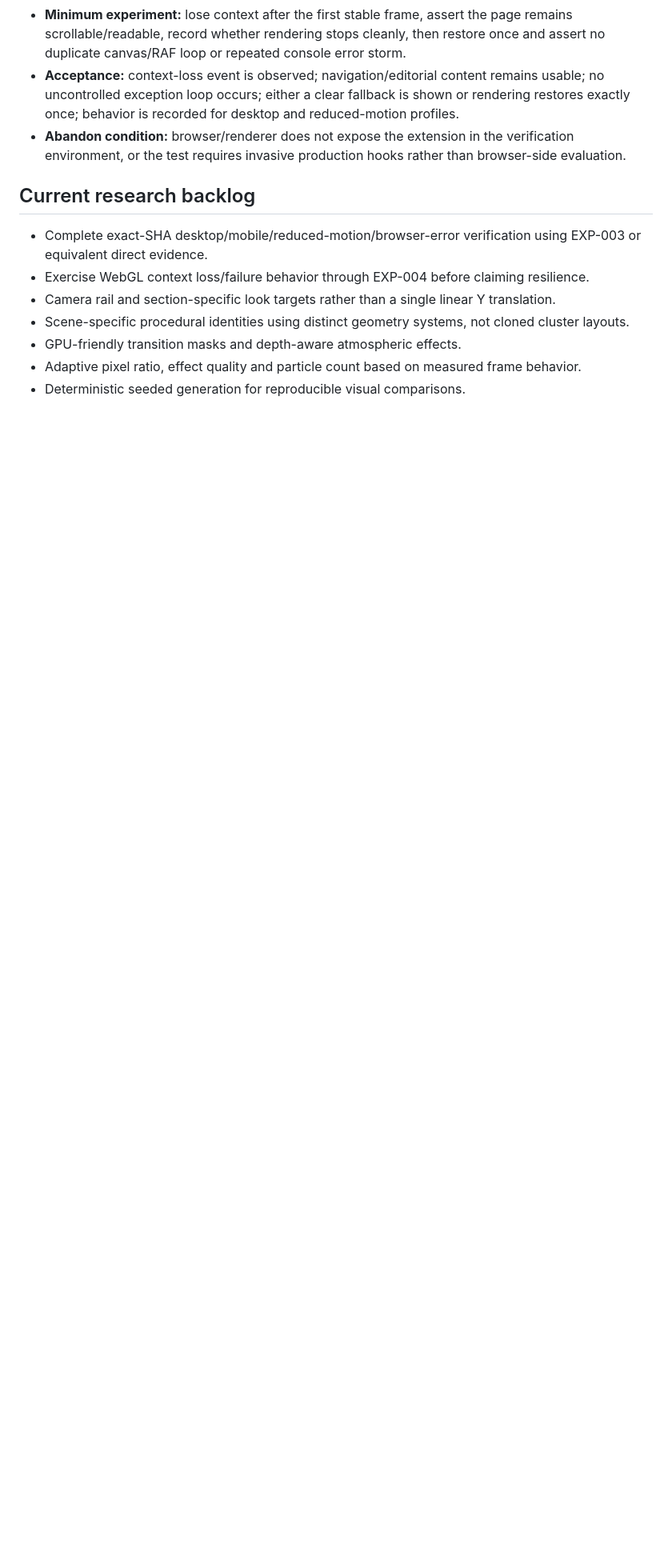
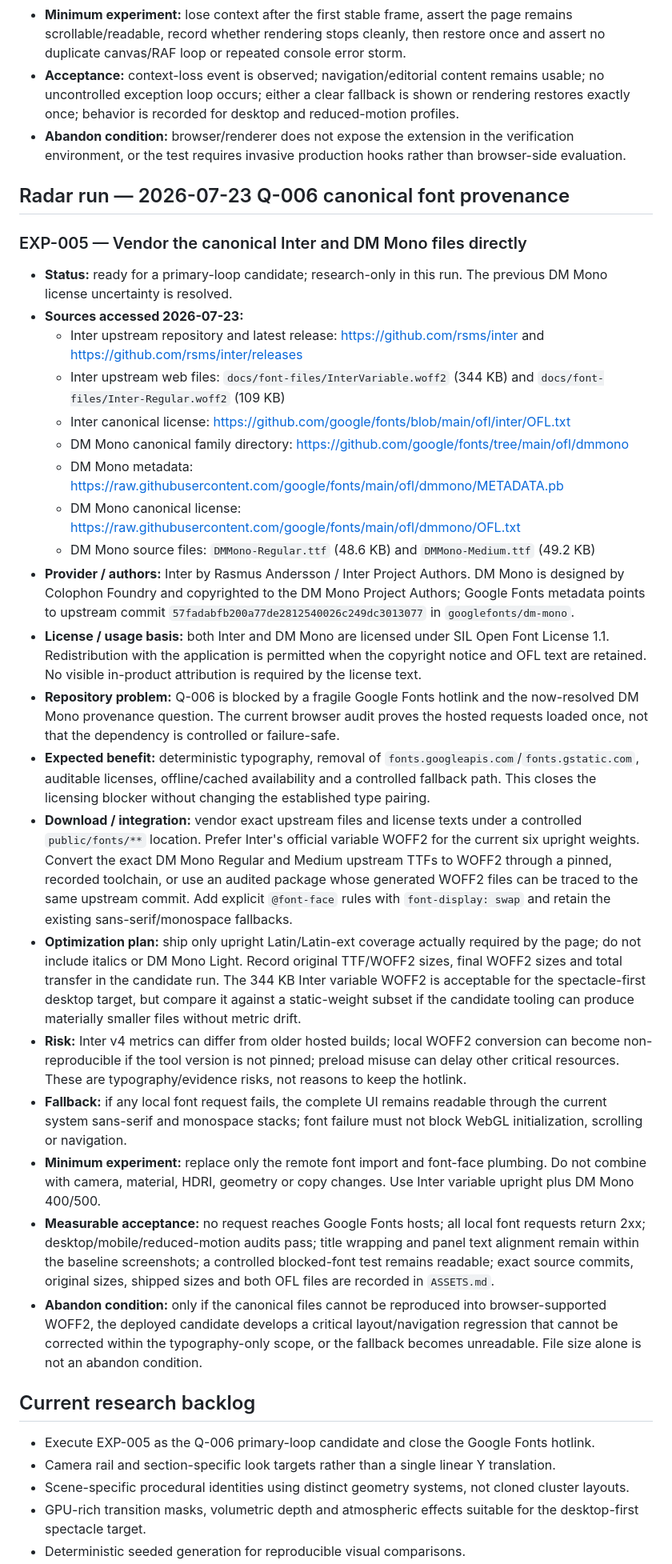
Before and after one commit to strawberryCao/AiwebDesign, a Markdown page: AUTONOMY/RESEARCH.md, the part around one of its changes. Shown at 80% size. Drawn GitHub-style; blank space fills up the shorter version.

Commit message:
research: refresh technical and asset radar

```diff
--- a/AUTONOMY/RESEARCH.md
+++ b/AUTONOMY/RESEARCH.md
@@ -113,11 +113,33 @@ For each proposed technique, record:
 - **Acceptance:** context-loss event is observed; navigation/editorial content remains usable; no uncontrolled exception loop occurs; either a clear fallback is shown or rendering restores exactly once; behavior is recorded for desktop and reduced-motion profiles.
 - **Abandon condition:** browser/renderer does not expose the extension in the verification environment, or the test requires invasive production hooks rather than browser-side evaluation.
 
+## Radar run — 2026-07-23 Q-006 canonical font provenance
+
+### EXP-005 — Vendor the canonical Inter and DM Mono files directly
+- **Status:** ready for a primary-loop candidate; research-only in this run. The previous DM Mono license uncertainty is resolved.
+- **Sources accessed 2026-07-23:**
+  - Inter upstream repository and latest release: https://github.com/rsms/inter and https://github.com/rsms/inter/releases
+  - Inter upstream web files: `docs/font-files/InterVariable.woff2` (344 KB) and `docs/font-files/Inter-Regular.woff2` (109 KB)
+  - Inter canonical license: https://github.com/google/fonts/blob/main/ofl/inter/OFL.txt
+  - DM Mono canonical family directory: https://github.com/google/fonts/tree/main/ofl/dmmono
+  - DM Mono metadata: https://raw.githubusercontent.com/google/fonts/main/ofl/dmmono/METADATA.pb
+  - DM Mono canonical license: https://raw.githubusercontent.com/google/fonts/main/ofl/dmmono/OFL.txt
+  - DM Mono source files: `DMMono-Regular.ttf` (48.6 KB) and `DMMono-Medium.ttf` (49.2 KB)
+- **Provider / authors:** Inter by Rasmus Andersson / Inter Project Authors. DM Mono is designed by Colophon Foundry and copyrighted to the DM Mono Project Authors; Google Fonts metadata points to upstream commit `57fadabfb200a77de2812540026c249dc3013077` in `googlefonts/dm-mono`.
+- **License / usage basis:** both Inter and DM Mono are licensed under SIL Open Font License 1.1. Redistribution with the application is permitted when the copyright notice and OFL text are retained. No visible in-product attribution is required by the license text.
+- **Repository problem:** Q-006 is blocked by a fragile Google Fonts hotlink and the now-resolved DM Mono provenance question. The current browser audit proves the hosted requests loaded once, not that the dependency is controlled or failure-safe.
+- **Expected benefit:** deterministic typography, removal of `fonts.googleapis.com`/`fonts.gstatic.com`, auditable licenses, offline/cached availability and a controlled fallback path. This closes the licensing blocker without changing the established type pairing.
+- **Download / integration:** vendor exact upstream files and license texts under a controlled `public/fonts/**` location. Prefer Inter's official variable WOFF2 for the current six upright weights. Convert the exact DM Mono Regular and Medium upstream TTFs to WOFF2 through a pinned, recorded toolchain, or use an audited package whose generated WOFF2 files can be traced to the same upstream commit. Add explicit `@font-face` rules with `font-display: swap` and retain the existing sans-serif/monospace fallbacks.
+- **Optimization plan:** ship only upright Latin/Latin-ext coverage actually required by the page; do not include italics or DM Mono Light. Record original TTF/WOFF2 sizes, final WOFF2 sizes and total transfer in the candidate run. The 344 KB Inter variable WOFF2 is acceptable for the spectacle-first desktop target, but compare it against a static-weight subset if the candidate tooling can produce materially smaller files without metric drift.
+- **Risk:** Inter v4 metrics can differ from older hosted builds; local WOFF2 conversion can become non-reproducible if the tool version is not pinned; preload misuse can delay other critical resources. These are typography/evidence risks, not reasons to keep the hotlink.
+- **Fallback:** if any local font request fails, the complete UI remains readable through the current system sans-serif and monospace stacks; font failure must not block WebGL initialization, scrolling or navigation.
+- **Minimum experiment:** replace only the remote font import and font-face plumbing. Do not combine with camera, material, HDRI, geometry or copy changes. Use Inter variable upright plus DM Mono 400/500.
+- **Measurable acceptance:** no request reaches Google Fonts hosts; all local font requests return 2xx; desktop/mobile/reduced-motion audits pass; title wrapping and panel text alignment remain within the baseline screenshots; a controlled blocked-font test remains readable; exact source commits, original sizes, shipped sizes and both OFL files are recorded in `ASSETS.md`.
+- **Abandon condition:** only if the canonical files cannot be reproduced into browser-supported WOFF2, the deployed candidate develops a critical layout/navigation regression that cannot be corrected within the typography-only scope, or the fallback becomes unreadable. File size alone is not an abandon condition.
+
 ## Current research backlog
-- Complete exact-SHA desktop/mobile/reduced-motion/browser-error verification using EXP-003 or equivalent direct evidence.
-- Exercise WebGL context loss/failure behavior through EXP-004 before claiming resilience.
+- Execute EXP-005 as the Q-006 primary-loop candidate and close the Google Fonts hotlink.
 - Camera rail and section-specific look targets rather than a single linear Y translation.
 - Scene-specific procedural identities using distinct geometry systems, not cloned cluster layouts.
-- GPU-friendly transition masks and depth-aware atmospheric effects.
-- Adaptive pixel ratio, effect quality and particle count based on measured frame behavior.
+- GPU-rich transition masks, volumetric depth and atmospheric effects suitable for the desktop-first spectacle target.
 - Deterministic seeded generation for reproducible visual comparisons.
```
Also changed, not shown: other parts of AUTONOMY/RESEARCH.md (+1 -1 lines).
